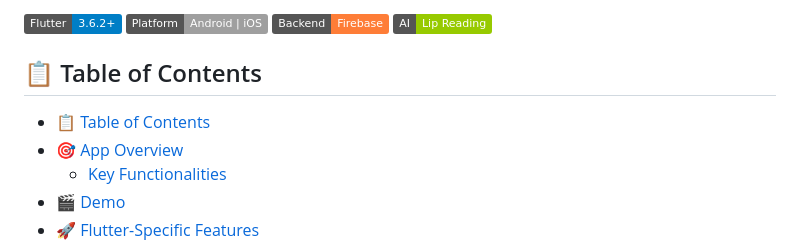
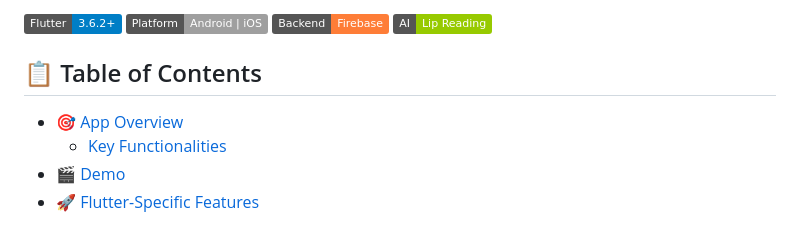
Before and after one commit to Abdelrahman-Wael-1029/lip_reading, a Markdown page: README.md, the part around one of its changes. GitHub-like rendering; badges without logos.

```diff
--- a/README.md
+++ b/README.md
@@ -9,7 +9,6 @@ A Flutter-based mobile application that uses artificial intelligence to convert
 
 ## 📋 Table of Contents
 
-- [📋 Table of Contents](#-table-of-contents)
 - [🎯 App Overview](#-app-overview)
   - [Key Functionalities](#key-functionalities)
 - [🎬 Demo](#-demo)
```
Also changed, not shown: other parts of README.md (+3 -1 lines).
